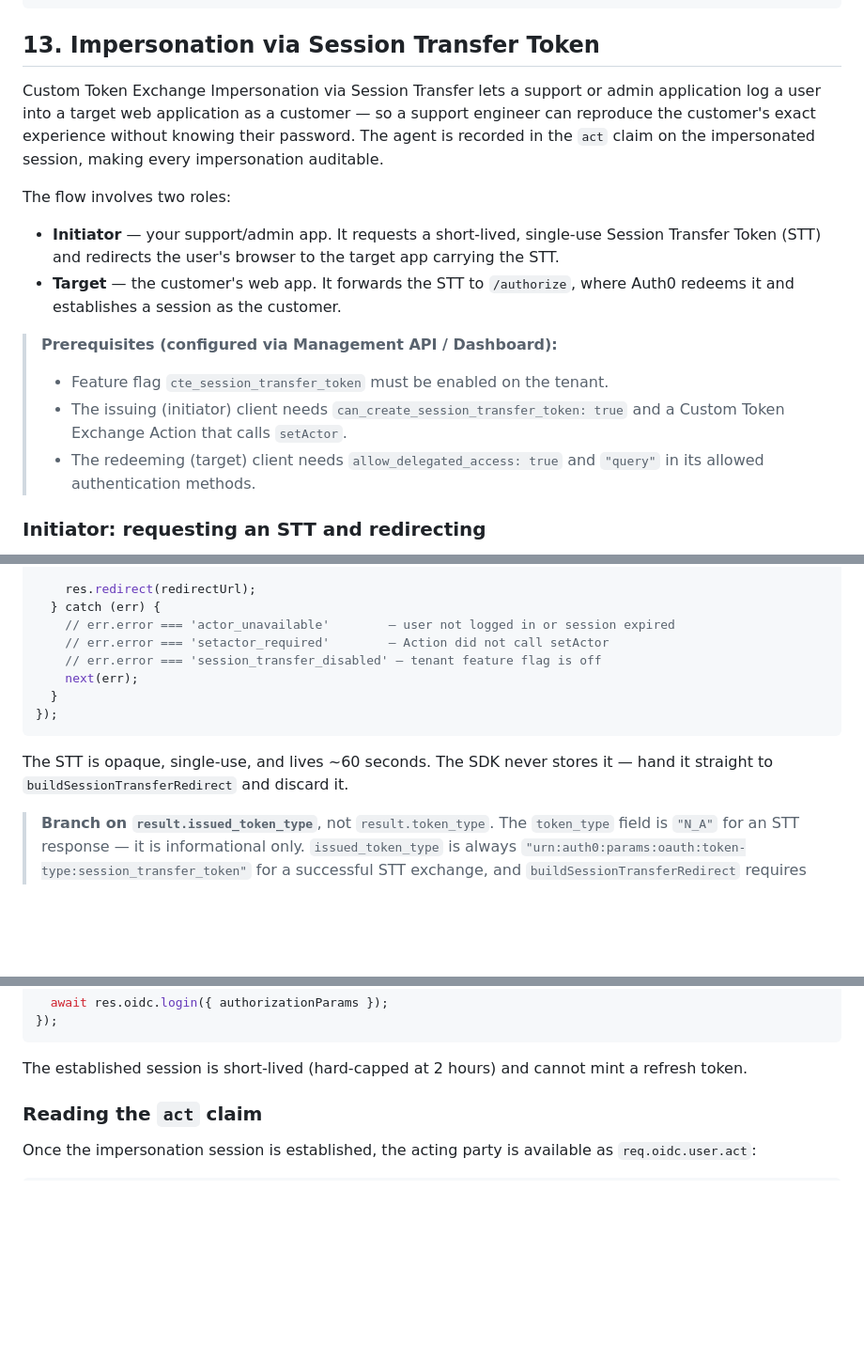
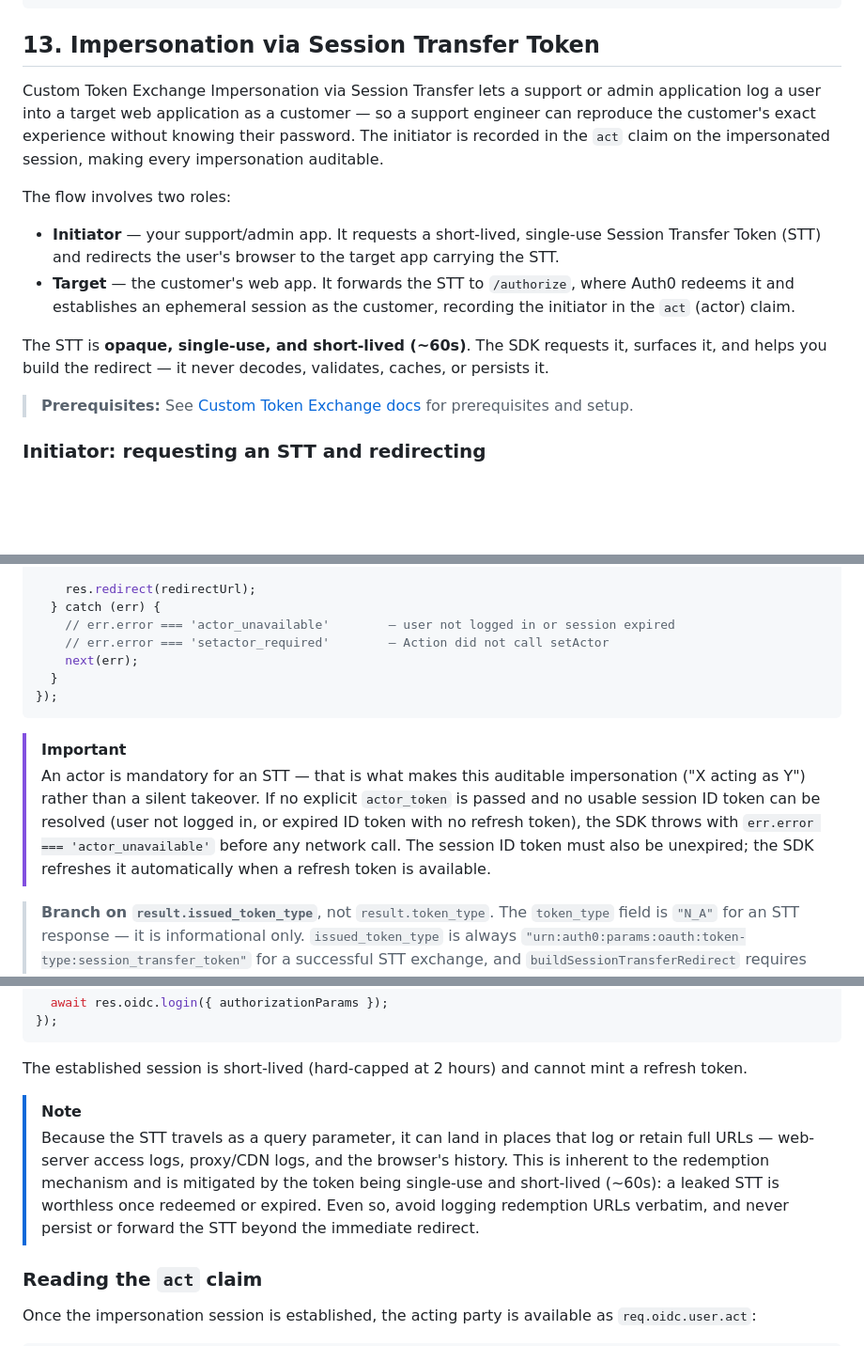
Before and after one commit to auth0/express-openid-connect, a Markdown page: EXAMPLES.md, 3 parts joined by grey strips. Shown at 94% size. Rendered like a GitHub page; blank space fills up the shorter version.

Commit message:
docs(sessionTransferToken): align EXAMPLES.md with auth0-server-js reference docs
- Replace 'agent' with 'initiator' for consistency with defined terminology
- Add act claim mention and 'ephemeral' to Target role description
- Move STT opaque/single-use/short-lived note to intro paragraph
- Replace internal prerequisite bullet list with link to public docs
- Remove internal session_transfer_disabled error from catch comment
- Add [!IMPORTANT] callout explaining actor_unavailable behaviour
- Add [!NOTE] security callout about STT travelling as a query param
- Remove enforce_device_binding internal config reference

````diff
--- a/EXAMPLES.md
+++ b/EXAMPLES.md
@@ -453,18 +453,16 @@ const tokenSet = await req.oidc.customTokenExchange({
 
 ## 13. Impersonation via Session Transfer Token
 
-Custom Token Exchange Impersonation via Session Transfer lets a support or admin application log a user into a target web application as a customer — so a support engineer can reproduce the customer's exact experience without knowing their password. The agent is recorded in the `act` claim on the impersonated session, making every impersonation auditable.
+Custom Token Exchange Impersonation via Session Transfer lets a support or admin application log a user into a target web application as a customer — so a support engineer can reproduce the customer's exact experience without knowing their password. The initiator is recorded in the `act` claim on the impersonated session, making every impersonation auditable.
 
 The flow involves two roles:
 
 - **Initiator** — your support/admin app. It requests a short-lived, single-use Session Transfer Token (STT) and redirects the user's browser to the target app carrying the STT.
-- **Target** — the customer's web app. It forwards the STT to `/authorize`, where Auth0 redeems it and establishes a session as the customer.
+- **Target** — the customer's web app. It forwards the STT to `/authorize`, where Auth0 redeems it and establishes an ephemeral session as the customer, recording the initiator in the `act` (actor) claim.
 
-> **Prerequisites (configured via Management API / Dashboard):**
->
-> - Feature flag `cte_session_transfer_token` must be enabled on the tenant.
-> - The issuing (initiator) client needs `can_create_session_transfer_token: true` and a Custom Token Exchange Action that calls `setActor`.
-> - The redeeming (target) client needs `allow_delegated_access: true` and `"query"` in its allowed authentication methods.
+The STT is **opaque, single-use, and short-lived (~60s)**. The SDK requests it, surfaces it, and helps you build the redirect — it never decodes, validates, caches, or persists it.
+
+> **Prerequisites:** See [Custom Token Exchange docs](https://auth0.com/docs/authenticate/custom-token-exchange) for prerequisites and setup.
 
 ### Initiator: requesting an STT and redirecting
 
@@ -496,13 +494,13 @@ app.post('/impersonate', requiresAuth(), async (req, res, next) => {
   } catch (err) {
     // err.error === 'actor_unavailable'        — user not logged in or session expired
     // err.error === 'setactor_required'        — Action did not call setActor
-    // err.error === 'session_transfer_disabled' — tenant feature flag is off
     next(err);
   }
 });
 ```
 
-The STT is opaque, single-use, and lives ~60 seconds. The SDK never stores it — hand it straight to `buildSessionTransferRedirect` and discard it.
+> [!IMPORTANT]
+> An actor is mandatory for an STT — that is what makes this auditable impersonation ("X acting as Y") rather than a silent takeover. If no explicit `actor_token` is passed and no usable session ID token can be resolved (user not logged in, or expired ID token with no refresh token), the SDK throws with `err.error === 'actor_unavailable'` before any network call. The session ID token must also be unexpired; the SDK refreshes it automatically when a refresh token is available.
 
 > **Branch on `result.issued_token_type`**, not `result.token_type`. The `token_type` field is `"N_A"` for an STT response — it is informational only. `issued_token_type` is always `"urn:auth0:params:oauth:token-type:session_transfer_token"` for a successful STT exchange, and `buildSessionTransferRedirect` requires exactly that value.
 
@@ -550,6 +548,9 @@ app.get('/auth/login', async (req, res) => {
 ```
 
 The established session is short-lived (hard-capped at 2 hours) and cannot mint a refresh token.
+
+> [!NOTE]
+> Because the STT travels as a query parameter, it can land in places that log or retain full URLs — web-server access logs, proxy/CDN logs, and the browser's history. This is inherent to the redemption mechanism and is mitigated by the token being single-use and short-lived (~60s): a leaked STT is worthless once redeemed or expired. Even so, avoid logging redemption URLs verbatim, and never persist or forward the STT beyond the immediate redirect.
 
 ### Reading the `act` claim
 
````
